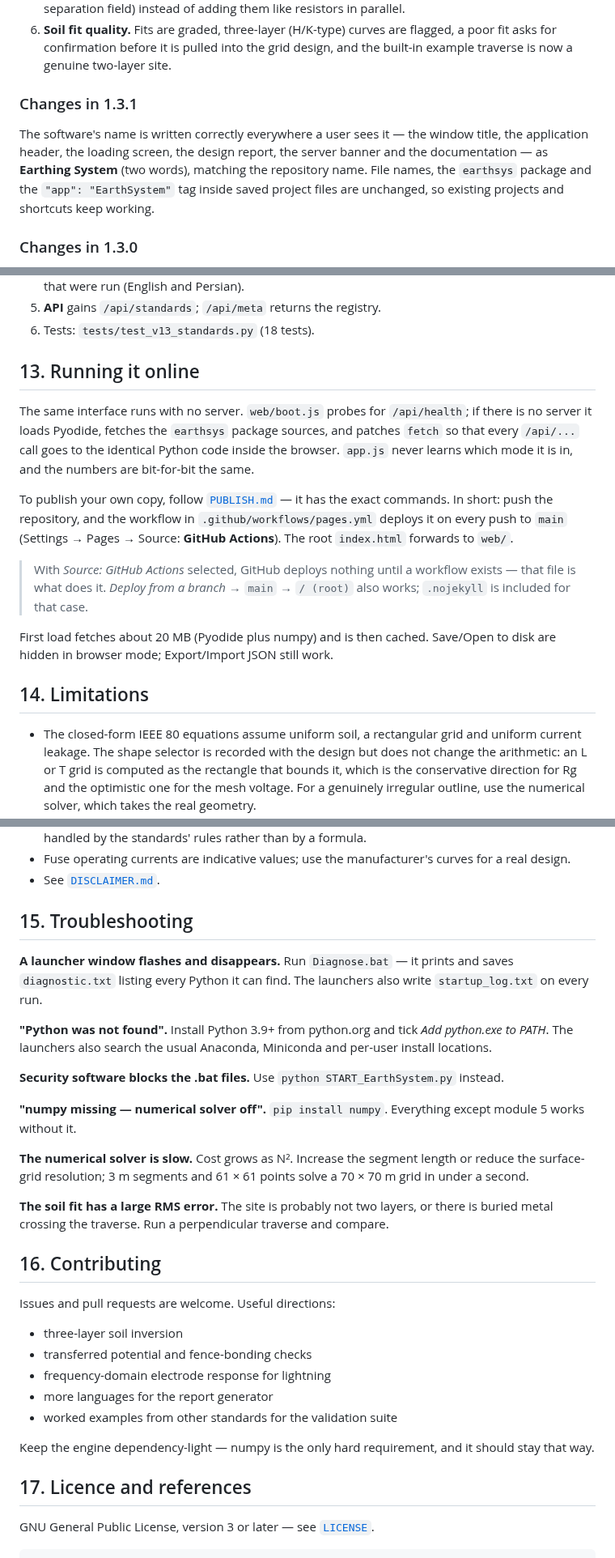
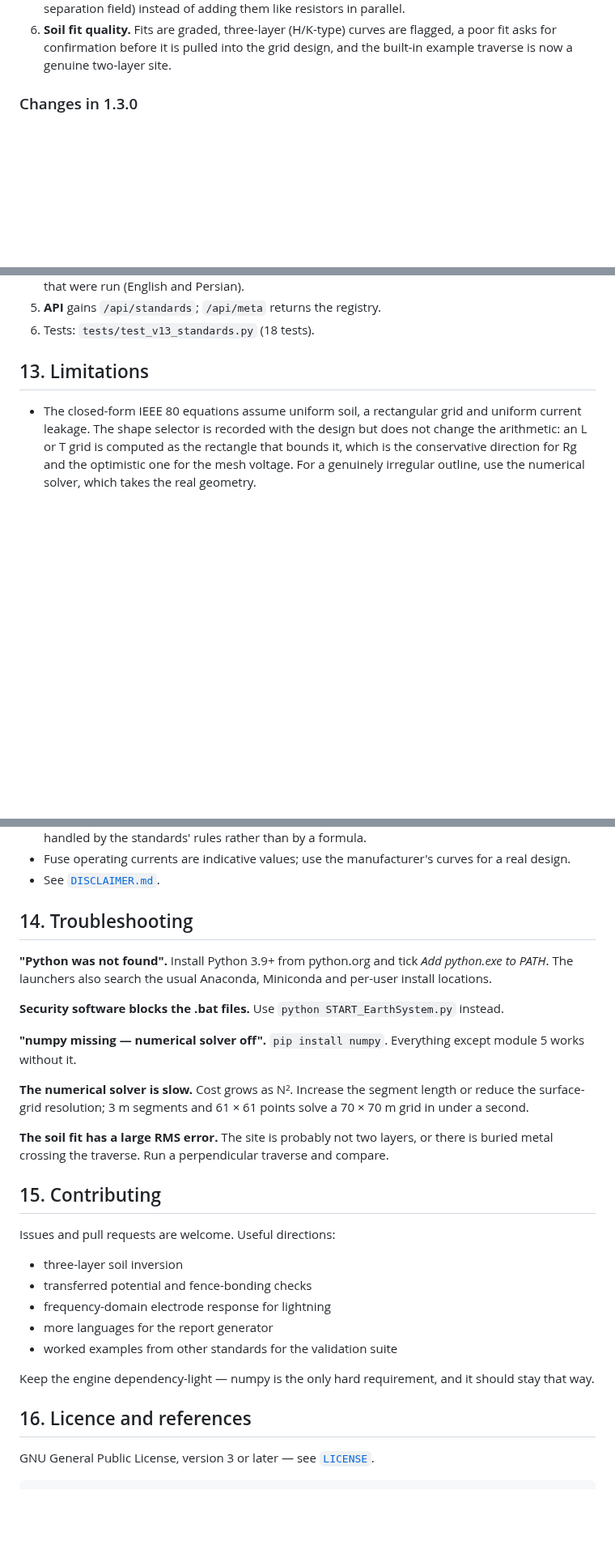
Before and after one commit to emadroshandel/Earthing_System, a Markdown page: README.md, 3 parts joined by grey strips. Shown at 81% size. GitHub-like rendering; blank space fills up the shorter version.

Commit message:
Update README.md to reflect recent changes
Removed outdated sections on changes in versions 1.2.0 and 1.3.1, and updated section numbers for limitations, troubleshooting, contributing, and license.

```diff
--- a/README.md
+++ b/README.md
@@ -324,14 +320,6 @@ regression test in `tests/test_v12_fixes.py` that fails on 1.1.
 6. **Soil fit quality.** Fits are graded, three-layer (H/K-type) curves are flagged, a poor
    fit asks for confirmation before it is pulled into the grid design, and the built-in
    example traverse is now a genuine two-layer site.
-
-### Changes in 1.3.1
-
-The software's name is written correctly everywhere a user sees it — the window title, the
-application header, the loading screen, the design report, the server banner and the
-documentation — as **Earthing System** (two words), matching the repository name. File
-names, the `earthsys` package and the `"app": "EarthSystem"` tag inside saved project files
-are unchanged, so existing projects and shortcuts keep working.
 
 ### Changes in 1.3.0
 
@@ -357,26 +345,7 @@ verdicts remain those of IEEE 80, IEC 60364, IEC 62305 and IEEE 142.
 5. **API** gains `/api/standards`; `/api/meta` returns the registry.
 6. Tests: `tests/test_v13_standards.py` (18 tests).
 
-## 13. Running it online
-
-The same interface runs with no server. `web/boot.js` probes for `/api/health`; if there is
-no server it loads Pyodide, fetches the `earthsys` package sources, and patches `fetch` so
-that every `/api/...` call goes to the identical Python code inside the browser. `app.js`
-never learns which mode it is in, and the numbers are bit-for-bit the same.
-
-To publish your own copy, follow [`PUBLISH.md`](PUBLISH.md) — it has the exact commands.
-In short: push the repository, and the workflow in `.github/workflows/pages.yml` deploys it
-on every push to `main` (Settings → Pages → Source: **GitHub Actions**). The root
-`index.html` forwards to `web/`.
-
-> With *Source: GitHub Actions* selected, GitHub deploys nothing until a workflow exists —
-> that file is what does it. *Deploy from a branch* → `main` → `/ (root)` also works;
-> `.nojekyll` is included for that case.
-
-First load fetches about 20 MB (Pyodide plus numpy) and is then cached. Save/Open to disk
-are hidden in browser mode; Export/Import JSON still work.
-
-## 14. Limitations
+## 13. Limitations
 
 - The closed-form IEEE 80 equations assume uniform soil, a rectangular grid and uniform
   current leakage. The shape selector is recorded with the design but does not change the
@@ -395,11 +364,7 @@ are hidden in browser mode; Export/Import JSON still work.
   design.
 - See [`DISCLAIMER.md`](DISCLAIMER.md).
 
-## 15. Troubleshooting
-
-**A launcher window flashes and disappears.** Run `Diagnose.bat` — it prints and saves
-`diagnostic.txt` listing every Python it can find. The launchers also write
-`startup_log.txt` on every run.
+## 14. Troubleshooting
 
 **"Python was not found".** Install Python 3.9+ from python.org and tick *Add python.exe to
 PATH*. The launchers also search the usual Anaconda, Miniconda and per-user install
@@ -417,7 +382,7 @@ under a second.
 **The soil fit has a large RMS error.** The site is probably not two layers, or there is
 buried metal crossing the traverse. Run a perpendicular traverse and compare.
 
-## 16. Contributing
+## 15. Contributing
 
 Issues and pull requests are welcome. Useful directions:
 
@@ -430,7 +395,7 @@ Issues and pull requests are welcome. Useful directions:
 Keep the engine dependency-light — numpy is the only hard requirement, and it should stay
 that way.
 
-## 17. Licence and references
+## 16. Licence and references
 
 GNU General Public License, version 3 or later — see [`LICENSE`](LICENSE).
 
```
Also changed, not shown: other parts of README.md (+0 -4 lines).
